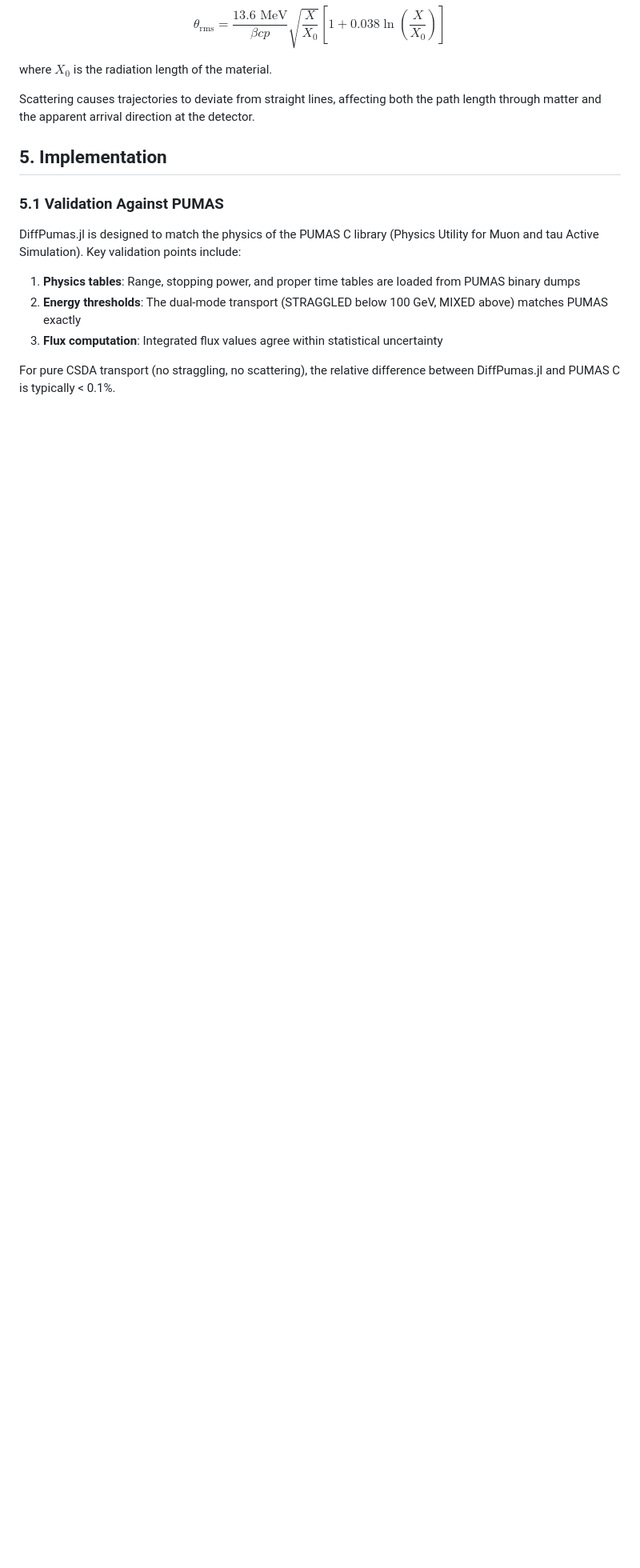
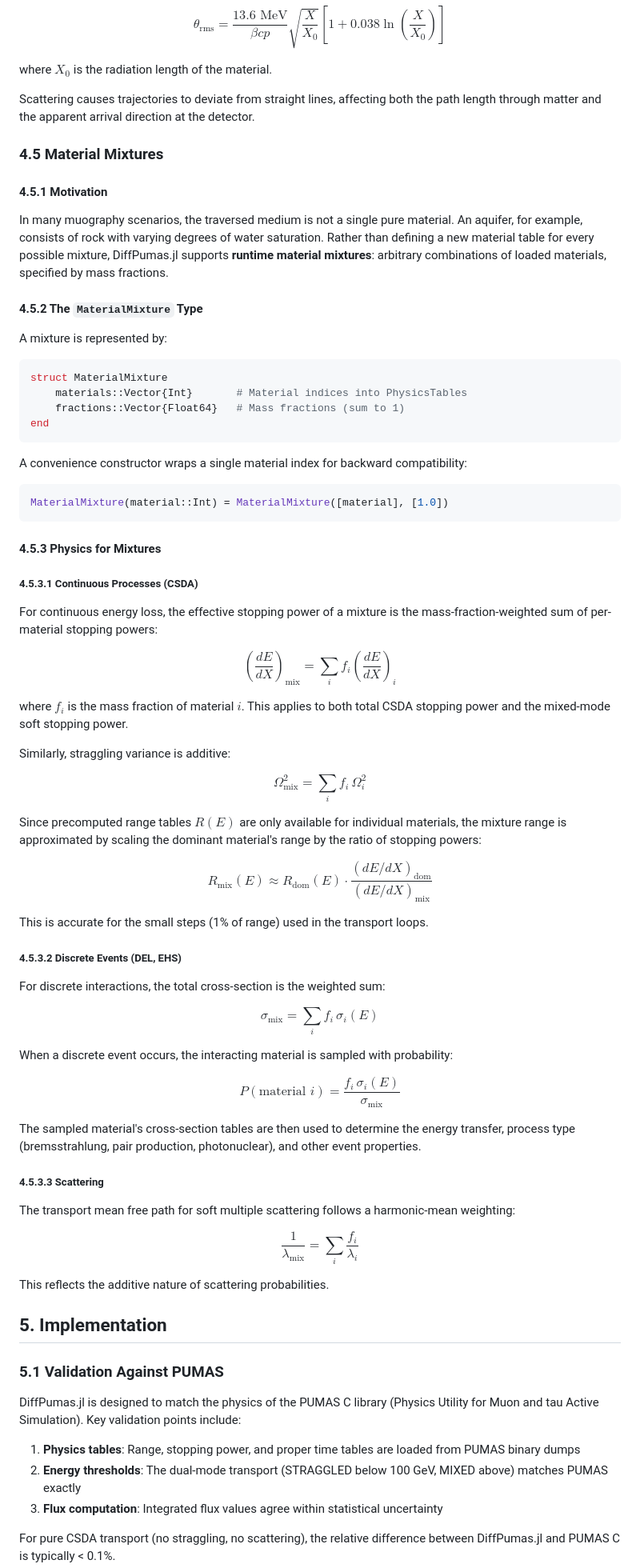
Before and after one commit to grinisrit/diffpumas.jl, a Markdown page: docs/diff_flux.md, the part around one of its changes. Shown at 80% size. Drawn GitHub-style; blank space fills up the shorter version.

````diff
--- a/docs/diff_flux.md
+++ b/docs/diff_flux.md
@@ -300,6 +300,81 @@ where $X_0$ is the radiation length of the material.
 
 Scattering causes trajectories to deviate from straight lines, affecting both the path length through matter and the apparent arrival direction at the detector.
 
+### 4.5 Material Mixtures
+
+#### 4.5.1 Motivation
+
+In many muography scenarios, the traversed medium is not a single pure material. An aquifer, for example, consists of rock with varying degrees of water saturation. Rather than defining a new material table for every possible mixture, DiffPumas.jl supports **runtime material mixtures**: arbitrary combinations of loaded materials, specified by mass fractions.
+
+#### 4.5.2 The `MaterialMixture` Type
+
+A mixture is represented by:
+
+```julia
+struct MaterialMixture
+    materials::Vector{Int}       # Material indices into PhysicsTables
+    fractions::Vector{Float64}   # Mass fractions (sum to 1)
+end
+```
+
+A convenience constructor wraps a single material index for backward compatibility:
+
+```julia
+MaterialMixture(material::Int) = MaterialMixture([material], [1.0])
+```
+
+#### 4.5.3 Physics for Mixtures
+
+##### 4.5.3.1 Continuous Processes (CSDA)
+
+For continuous energy loss, the effective stopping power of a mixture is the mass-fraction-weighted sum of per-material stopping powers:
+
+$$
+\left(\frac{dE}{dX}\right)_{\text{mix}} = \sum_i f_i \left(\frac{dE}{dX}\right)_i
+$$
+
+where $f_i$ is the mass fraction of material $i$. This applies to both total CSDA stopping power and the mixed-mode soft stopping power.
+
+Similarly, straggling variance is additive:
+
+$$
+\Omega^2_{\text{mix}} = \sum_i f_i \, \Omega^2_i
+$$
+
+Since precomputed range tables $R(E)$ are only available for individual materials, the mixture range is approximated by scaling the dominant material's range by the ratio of stopping powers:
+
+$$
+R_{\text{mix}}(E) \approx R_{\text{dom}}(E) \cdot \frac{(dE/dX)_{\text{dom}}}{(dE/dX)_{\text{mix}}}
+$$
+
+This is accurate for the small steps (1% of range) used in the transport loops.
+
+##### 4.5.3.2 Discrete Events (DEL, EHS)
+
+For discrete interactions, the total cross-section is the weighted sum:
+
+$$
+\sigma_{\text{mix}} = \sum_i f_i \, \sigma_i(E)
+$$
+
+When a discrete event occurs, the interacting material is sampled with probability:
+
+$$
+P(\text{material } i) = \frac{f_i \, \sigma_i(E)}{\sigma_{\text{mix}}}
+$$
+
+The sampled material's cross-section tables are then used to determine the energy transfer, process type (bremsstrahlung, pair production, photonuclear), and other event properties.
+
+##### 4.5.3.3 Scattering
+
+The transport mean free path for soft multiple scattering follows a harmonic-mean weighting:
+
+$$
+\frac{1}{\lambda_{\text{mix}}} = \sum_i \frac{f_i}{\lambda_i}
+$$
+
+This reflects the additive nature of scattering probabilities.
+
 ## 5. Implementation
 
 ### 5.1 Validation Against PUMAS
````
Also changed, not shown: other parts of docs/diff_flux.md (+32 -75 lines).
